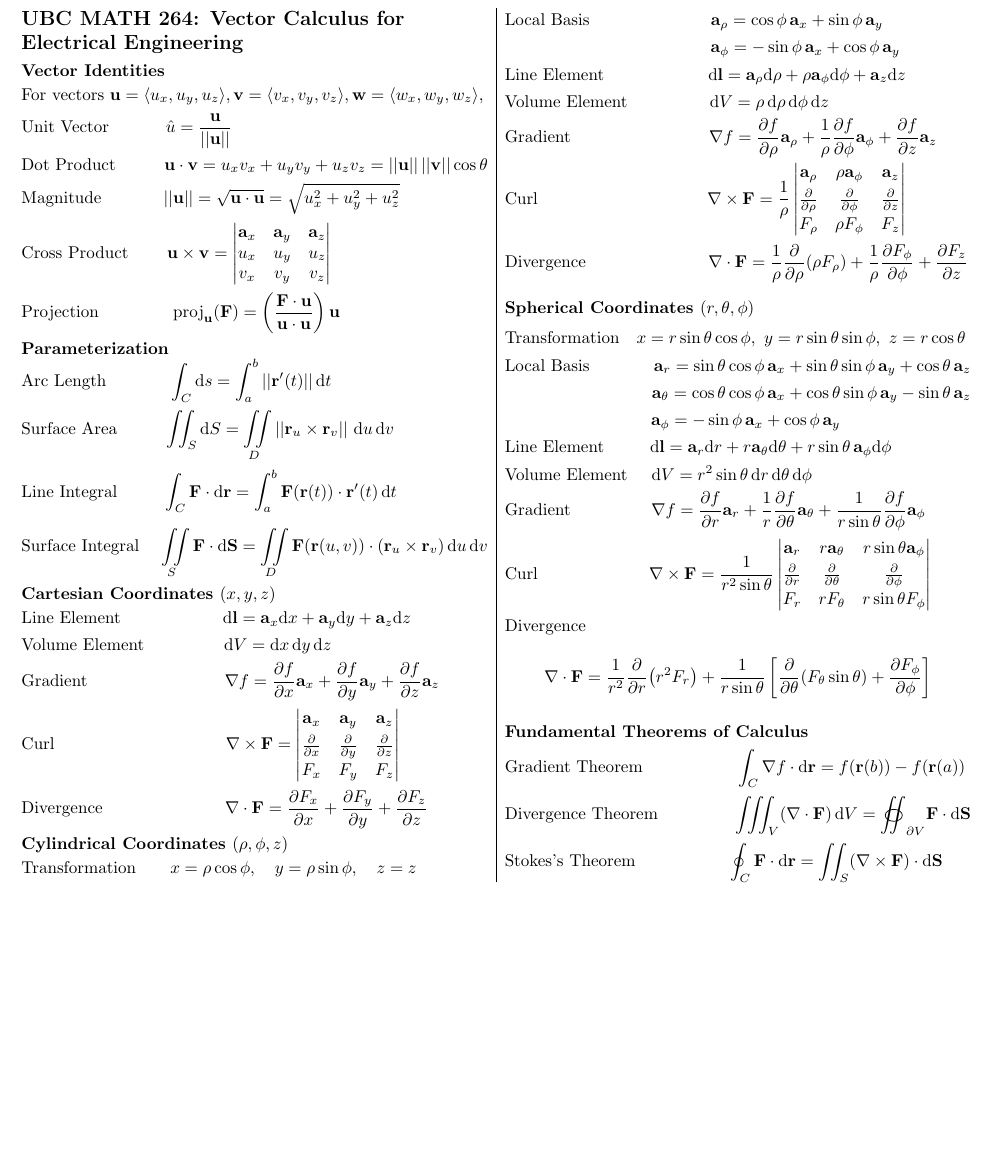
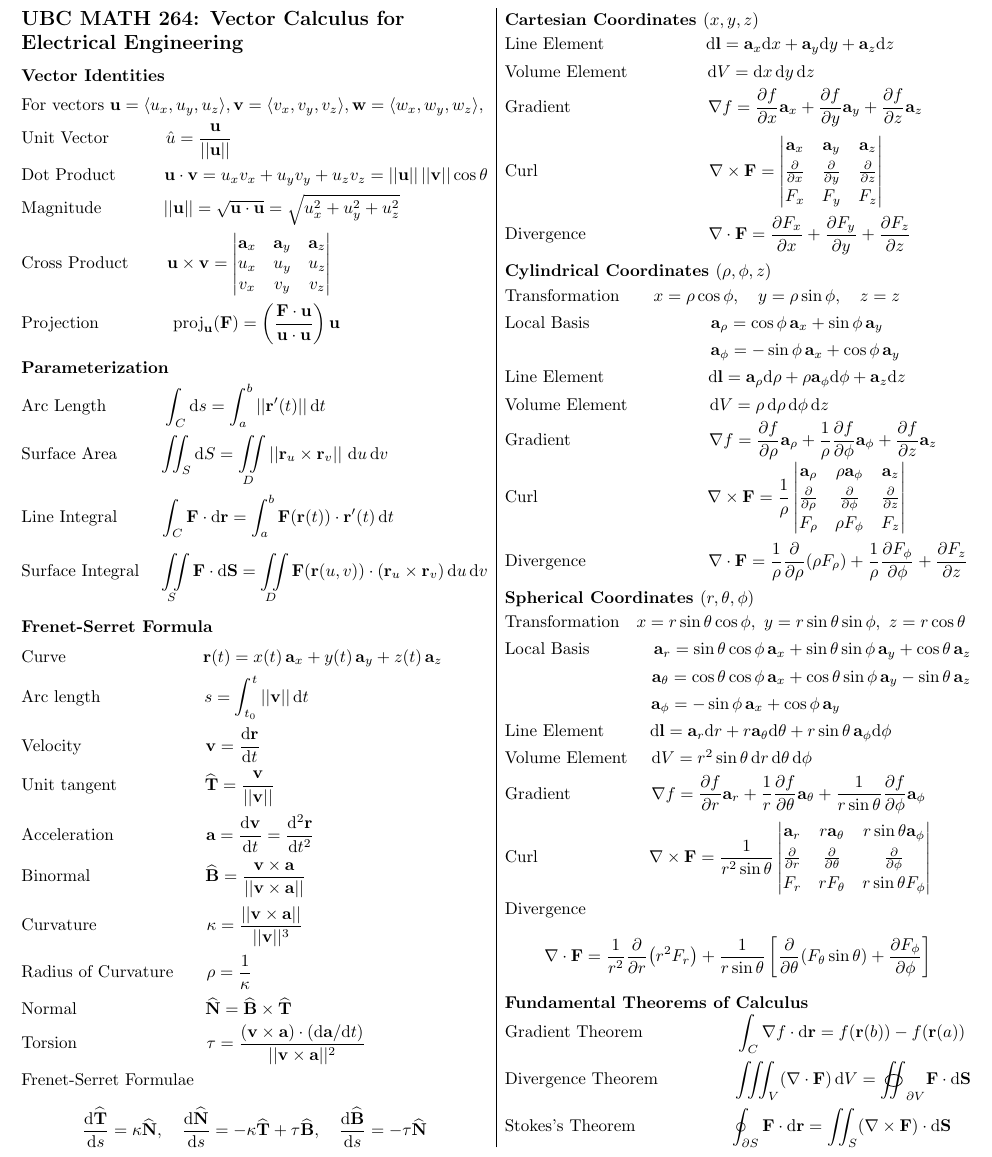
Before and after one commit to ttrieu2025/latex-code, a LaTeX document (math-264.tex): part of the page, cut so that both start at the same text, the shorter picture padded with empty space. Compiled offline with pdfLaTeX.

Commit message:
Update content for math 264

```diff
--- a/math-264.tex
+++ b/math-264.tex
@@ -79,19 +79,46 @@ Projection\hfill $\text{proj}_{\vb{u}}(\vb{F}) = \displaystyle\left(\frac{\vb{F}
 
 
 \subsection*{Parameterization}
-Arc Length \hfill$\displaystyle \int_C\dd s=\int_{a}^{b} ||\vb{r}'(t)||\, \dd t\qquad\qquad\qquad\qquad\quad\,$\\[4pt]
+Arc Length \hfill$\displaystyle \int_C\dd s=\int_{a}^{b} ||\vb{r}'(t)||\, \dd t\qquad\qquad\qquad\qquad\quad\,\,\,$\\[4pt]
 
-Surface Area \hfill$\displaystyle \iint_S \dd S=\iint\limits_D \left|\left|\vb{r}_{u}\times\vb{r}_{v}\right|\right| \,\dd u\,\dd v\qquad\qquad\quad\,\,\,$\\[4pt]
+Surface Area \hfill$\displaystyle \iint_S \dd S=\iint\limits_D \left|\left|\vb{r}_{u}\times\vb{r}_{v}\right|\right| \,\dd u\,\dd v\qquad\qquad\quad\,\,\,\,\,$\\[4pt]
 
-Line Integral\hfill$\displaystyle \int_C \vb{F} \cdot \dd \vb{r} = \int_a^b \vb{F}(\vb{r}(t)) \cdot \vb{r}'(t)\, \dd t\qquad\qquad\quad\,\,$\\[8pt]
+Line Integral\hfill$\displaystyle \int_C \vb{F} \cdot \dd \vb{r} = \int_a^b \vb{F}(\vb{r}(t)) \cdot \vb{r}'(t)\, \dd t\qquad\qquad\quad\,\,\,$\\[8pt]
 
 Surface Integral\hfill$\displaystyle \iint \limits_S\vb{F}\cdot \dd\vb{S}=\iint
 \limits_D \vb{F}(\vb{r}(u,v))\cdot \left(\vb{r}_{u}\times\vb{r}_v\right)\dd u\,\dd v$
 
-\normalsize
+\subsection*{Frenet-Serret Formula}
+
+Curve \hfill $\displaystyle \vb{r}(t) = x(t)\,\vb{a}_x+ y(t)\, \vb{a}_y + z(t)\,\vb{a}_z\qquad \,\,\,\,$\\[4pt]
+
+Arc length \hfill $s=\displaystyle\int_{t_0}^t ||\vb{v}||\,\dd t \qquad \qquad\qquad\qquad\qquad\,\,\,$\\[4pt]
+
+Velocity \hfill $\displaystyle \vb{v} = \dv{\vb{r}}{t}\qquad \qquad\qquad\qquad\qquad\qquad\quad\,\,$\\[4pt]
+
+Unit tangent \hfill $\displaystyle \widehat{\vb{T}} = \frac{\vb{v}}{||\vb{v}||}\qquad \qquad\qquad\qquad\qquad\qquad\,\,\,$\\[4pt]
+
+Acceleration \hfill $\displaystyle \vb{a} = \dv{\vb{v}}{t} = \dv[2]{\vb{r}}{t}\qquad \qquad\qquad\qquad\qquad\,$\\[4pt]
+
+Binormal \hfill $\displaystyle \widehat{\vb{B}} = \frac{\vb{v}\times \vb{a}}{||\vb{v}\times\vb{a}||}\qquad \qquad\qquad\qquad\qquad\,\,\,\,$\\[4pt]
+
+Curvature\hfill
+$\displaystyle \kappa =\frac{||\vb{v}\times \vb{a}||}{||\vb{v}||^3}\qquad \qquad\qquad\qquad\qquad\,\,\,\,\,$\\[4pt]
 
 
-\normalsize
+Radius of Curvature\hfill
+$\rho = \dfrac{1}{\kappa}\qquad \qquad\qquad\qquad\qquad\qquad\quad\,\,\,\,\,$\\[4pt]
+
+Normal \hfill $\displaystyle\widehat{\vb{N}}= \widehat{\vb{B}} \times \widehat{\vb{T}}\qquad \qquad\qquad\qquad\qquad\quad\,\,\,$\\[4pt]
+
+Torsion \hfill $\displaystyle \tau = \dfrac{(\vb{v}\times\vb{a})\cdot(\dd \vb{a}/\dd t)}{||\vb{v}\times\vb{a}||^2}\qquad \qquad\qquad\quad\,$\\[4pt]
+
+Frenet-Serret Formulae
+ \[\displaystyle\dv{\widehat{\vb{T}}}{s} = \kappa \widehat{\vb{N}},\quad \displaystyle\dv{\widehat{\vb{N}}}{s} = -\kappa \widehat{\vb{T}}+\tau\widehat{\vb{B}},\quad\displaystyle\dv{\widehat{\vb{B}}}{s} = -\tau \widehat{\vb{N}}\]
+
+
+
+
 
 \subsection*{Cartesian Coordinates $(x,y,z)$}
 
@@ -160,7 +187,7 @@ Gradient Theorem \hfill$\displaystyle \int_C \nabla f \cdot \dd \vb{r} = f(\vb{r
 
 Divergence Theorem\hfill $\displaystyle \iiint_V (\nabla \cdot \vb{F})\, \dd V = \oiint_{\partial V} \vb{F} \cdot \dd \vb{S}$\\[4pt]
 
-Stokes's Theorem \hfill$\displaystyle \oint_C\vb{F} \cdot \dd \vb{r} = \iint_S (\nabla \times \vb{F}) \cdot \dd\vb{S}\quad\,\,\,\,$
+Stokes's Theorem \hfill$\displaystyle \oint_{\partial S} \vb{F} \cdot \dd \vb{r} = \iint_S (\nabla \times \vb{F}) \cdot \dd\vb{S}\quad\,$
 
 
 
```
